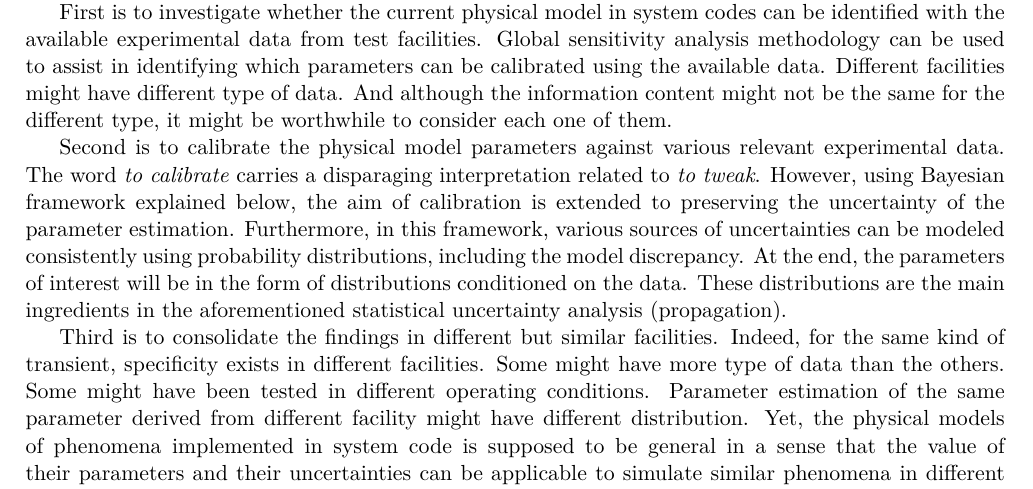
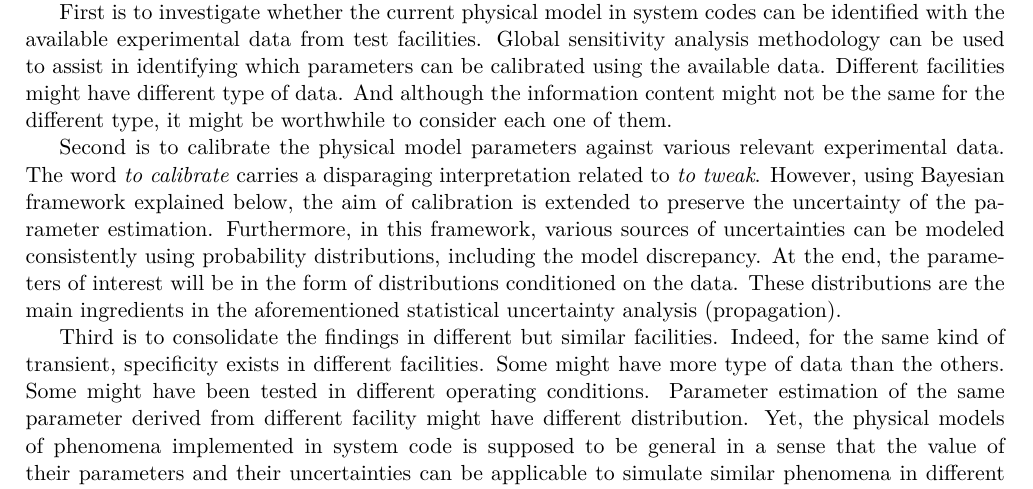
Before and after one commit to damar-wicaksono/researchPlanPhD, a LaTeX document (Plan_de_recherche.tex): part of page 9 of 21, cut so that both start at the same text. Compiled offline with pdfLaTeX.

Commit message:
Minor revision
A spelling mistake

```diff
--- a/Plan_de_recherche.tex
+++ b/Plan_de_recherche.tex
@@ -342,7 +342,7 @@ And although the information content might not be the same for the different typ
 
 Second is to calibrate the physical model parameters against various relevant experimental data.
 The word \emph{to calibrate} carries a disparaging interpretation related to \emph{to tweak}.
-However, using Bayesian framework explained below, the aim of calibration is extended to preserving the uncertainty of the parameter estimation.
+However, using Bayesian framework explained below, the aim of calibration is extended to preserve the uncertainty of the parameter estimation.
 Furthermore, in this framework, various sources of uncertainties can be modeled consistently using probability distributions, including the model discrepancy.
 At the end, the parameters of interest will be in the form of distributions conditioned on the data.
 These distributions are the main ingredients in the aforementioned statistical uncertainty analysis (propagation).
```
Also changed, not shown: Plan_de_recherche.pdf.
